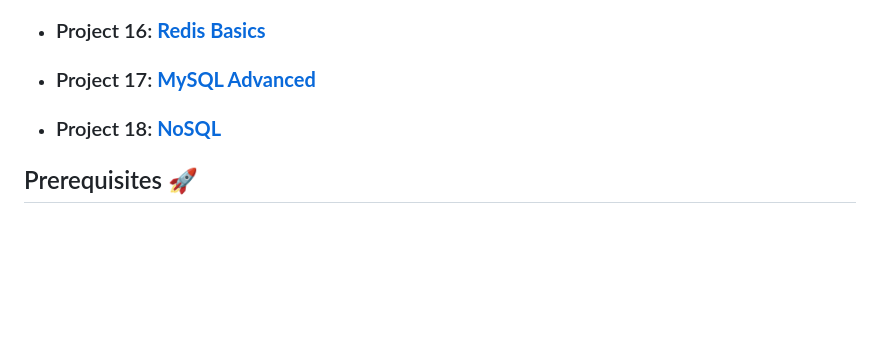
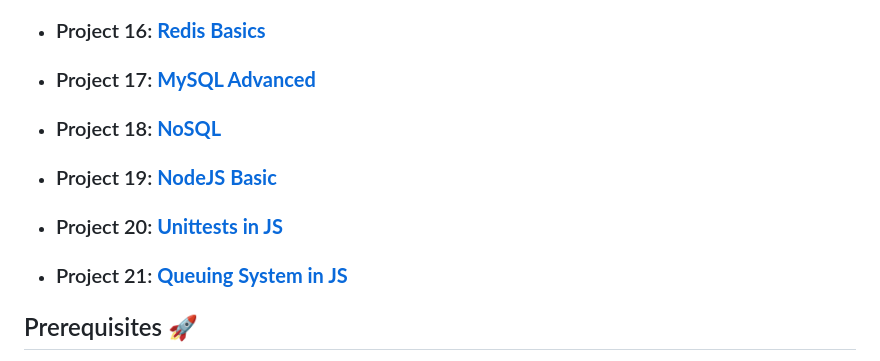
Before and after one commit to FosterClark48/holbertonschool-web_back_end, a Markdown page: README.md, the part around the change. Drawn GitHub-style; blank space fills up the shorter version.

Commit message:
Updated Projects section w/ new projects

```diff
--- a/README.md
+++ b/README.md
@@ -55,6 +55,12 @@ The course is project-based, meaning you'll learn by doing, creating several web
 
 - ### Project 18: [**NoSQL**](/NoSQL)
 
+- ### Project 19: [**NodeJS Basic**](/Node_JS_basic)
+
+- ### Project 20: [**Unittests in JS**](/unittests_in_js)
+
+- ### Project 21: [**Queuing System in JS**](/queuing_system_in_js)
+
 ## Prerequisites :rocket:
 This course is designed for those with some basic knowledge of programming. It's recommended that you have some experience with a language like Python or C, and a basic understanding of web technologies.
 
```
